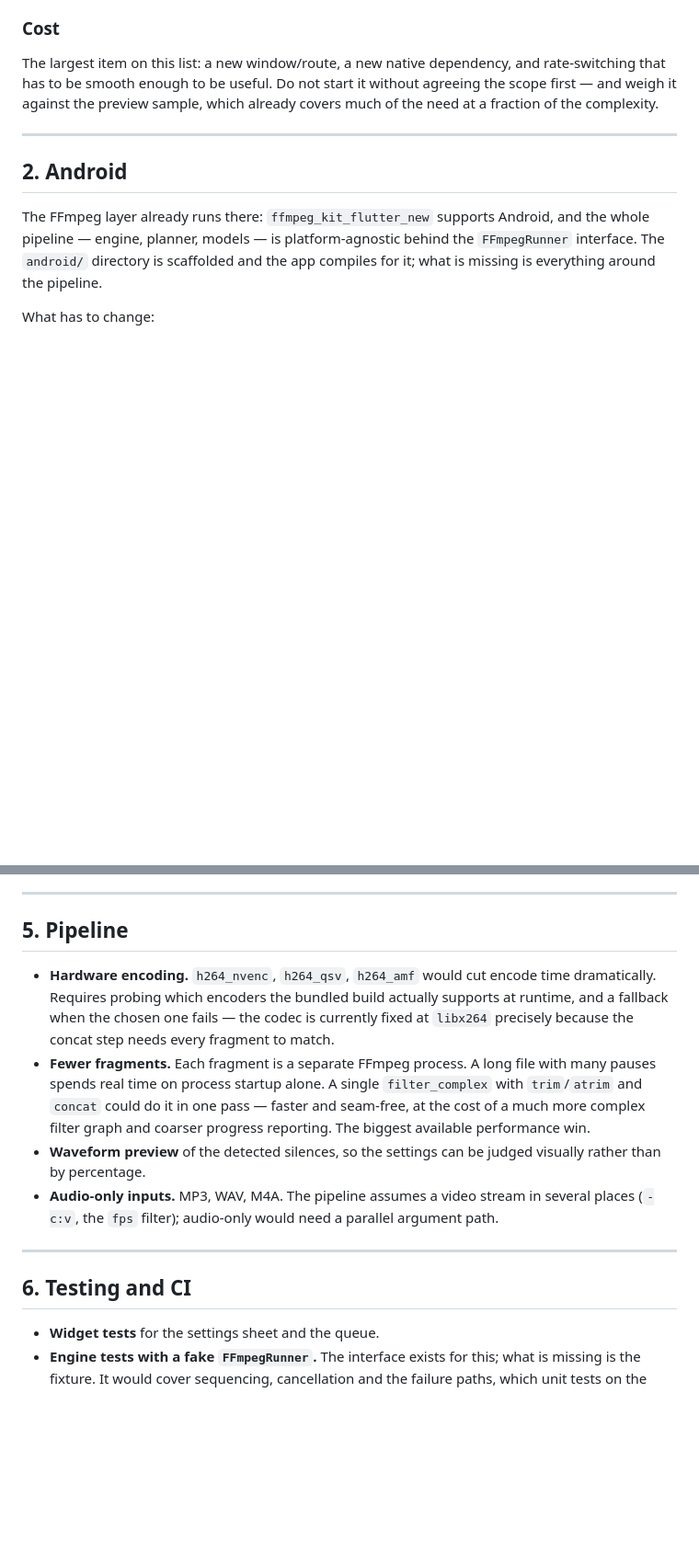
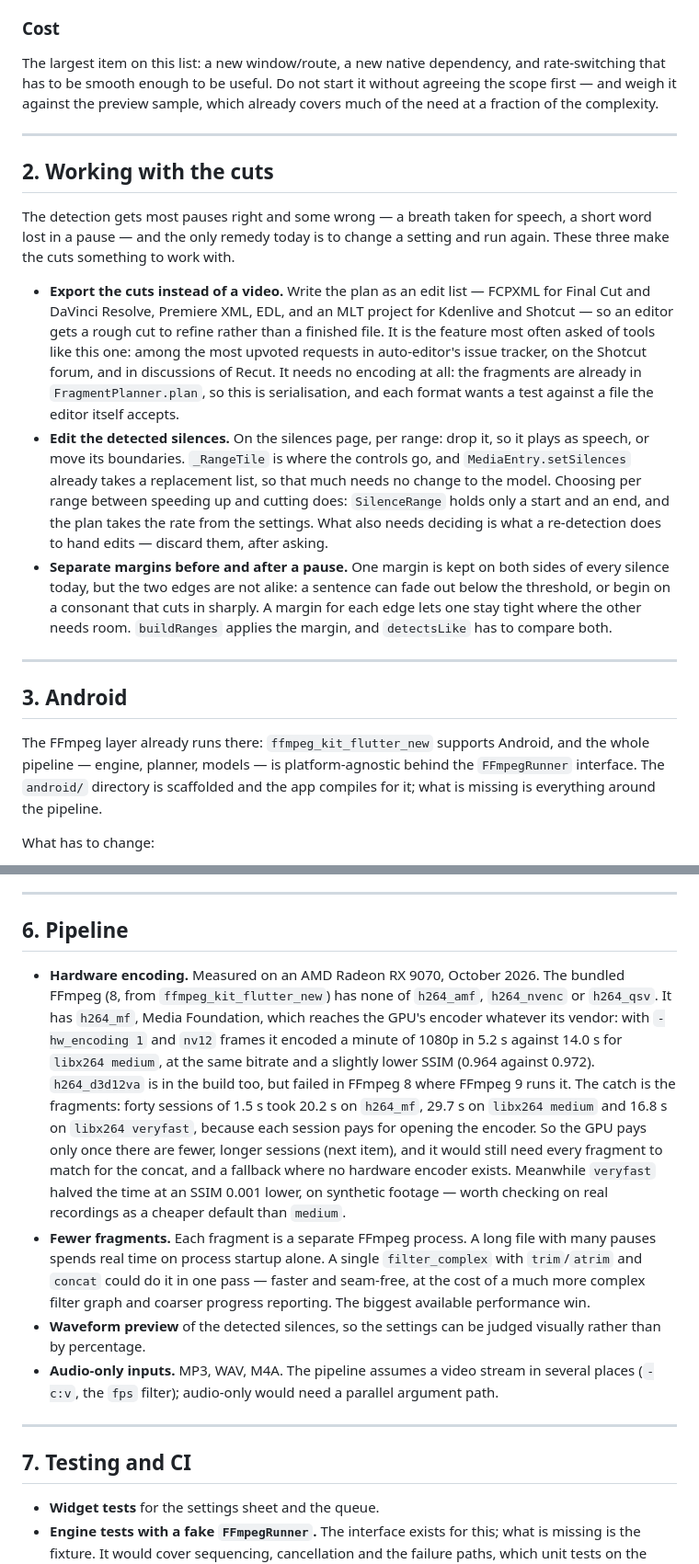
Before and after one commit to padvincenzo/silence-speedup, a Markdown page: ROADMAP.md, 2 parts joined by grey strips. Shown at 92% size. GitHub-like rendering; blank space fills up the shorter version.

Commit message:
Put working with the cuts on the roadmap, and what the GPU test found
Exporting the cuts as an edit list, editing the detected silences, and a
margin for each edge of a pause, in a section of their own after the live
player. The hardware-encoding item now says what was measured: the bundled
FFmpeg reaches the GPU only through Media Foundation, and the per-fragment
sessions take most of the gain away until there are fewer of them.

Co-Authored-By: Claude Opus 5.5 <noreply@anthropic.com>

```diff
--- a/ROADMAP.md
+++ b/ROADMAP.md
@@ -78,7 +78,38 @@ which already covers much of the need at a fraction of the complexity.
 
 ---
 
-## 2. Android
+## 2. Working with the cuts
+
+The detection gets most pauses right and some wrong — a breath taken for
+speech, a short word lost in a pause — and the only remedy today is to change
+a setting and run again. These three make the cuts something to work with.
+
+- **Export the cuts instead of a video.** Write the plan as an edit list —
+  FCPXML for Final Cut and DaVinci Resolve, Premiere XML, EDL, and an MLT
+  project for Kdenlive and Shotcut — so an editor gets a rough cut to refine
+  rather than a finished file. It is the feature most often asked of tools
+  like this one: among the most upvoted requests in auto-editor's issue
+  tracker, on the Shotcut forum, and in discussions of Recut. It needs no
+  encoding at all: the fragments are already in `FragmentPlanner.plan`, so
+  this is serialisation, and each format wants a test against a file the
+  editor itself accepts.
+- **Edit the detected silences.** On the silences page, per range: drop it,
+  so it plays as speech, or move its boundaries. `_RangeTile` is where the
+  controls go, and `MediaEntry.setSilences` already takes a replacement list,
+  so that much needs no change to the model. Choosing per range between
+  speeding up and cutting does: `SilenceRange` holds only a start and an end,
+  and the plan takes the rate from the settings. What also needs deciding is
+  what a re-detection does to hand edits — discard them, after asking.
+- **Separate margins before and after a pause.** One margin is kept on both
+  sides of every silence today, but the two edges are not alike: a sentence
+  can fade out below the threshold, or begin on a consonant that cuts in
+  sharply. A margin for each edge lets one stay tight where the other needs
+  room. `buildRanges` applies the margin, and `detectsLike` has to compare
+  both.
+
+---
+
+## 3. Android
 
 The FFmpeg layer already runs there: `ffmpeg_kit_flutter_new` supports Android,
 and the whole pipeline — engine, planner, models — is platform-agnostic behind
@@ -147,13 +178,23 @@ Things the Electron app never had, that a batch tool wants.
 
 ---
 
-## 5. Pipeline
+## 6. Pipeline
 
-- **Hardware encoding.** `h264_nvenc`, `h264_qsv`, `h264_amf` would cut encode
-  time dramatically. Requires probing which encoders the bundled build actually
-  supports at runtime, and a fallback when the chosen one fails — the codec is
-  currently fixed at `libx264` precisely because the concat step needs every
-  fragment to match.
+- **Hardware encoding.** Measured on an AMD Radeon RX 9070, October 2026.
+  The bundled FFmpeg (8, from `ffmpeg_kit_flutter_new`) has none of
+  `h264_amf`, `h264_nvenc` or `h264_qsv`. It has `h264_mf`, Media Foundation,
+  which reaches the GPU's encoder whatever its vendor: with `-hw_encoding 1`
+  and `nv12` frames it encoded a minute of 1080p in 5.2 s against 14.0 s for
+  `libx264 medium`, at the same bitrate and a slightly lower SSIM (0.964
+  against 0.972). `h264_d3d12va` is in the build too, but failed in FFmpeg 8
+  where FFmpeg 9 runs it. The catch is the fragments: forty sessions of 1.5 s
+  took 20.2 s on `h264_mf`, 29.7 s on `libx264 medium` and 16.8 s on
+  `libx264 veryfast`, because each session pays for opening the encoder. So
+  the GPU pays only once there are fewer, longer sessions (next item), and it
+  would still need every fragment to match for the concat, and a fallback
+  where no hardware encoder exists. Meanwhile `veryfast` halved the time at
+  an SSIM 0.001 lower, on synthetic footage — worth checking on real
+  recordings as a cheaper default than `medium`.
 - **Fewer fragments.** Each fragment is a separate FFmpeg process. A long file
   with many pauses spends real time on process startup alone. A single
   `filter_complex` with `trim`/`atrim` and `concat` could do it in one pass —
@@ -167,7 +208,7 @@ Things the Electron app never had, that a batch tool wants.
 
 ---
 
-## 6. Testing and CI
+## 7. Testing and CI
 
 - **Widget tests** for the settings sheet and the queue.
 - **Engine tests with a fake `FFmpegRunner`.** The interface exists for this;
```
Also changed, not shown: other parts of ROADMAP.md (+2 -2 lines).
